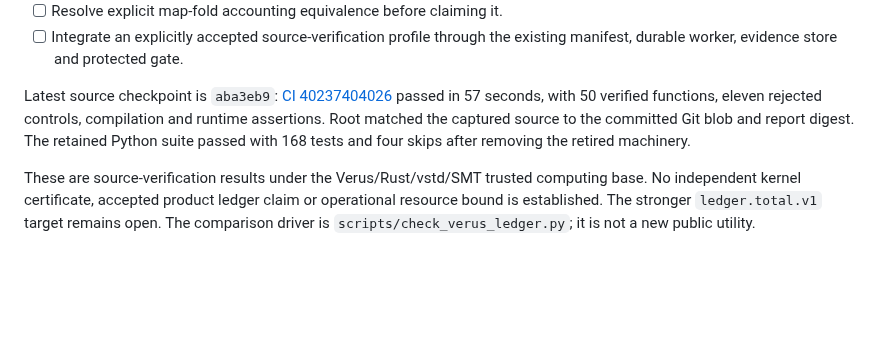
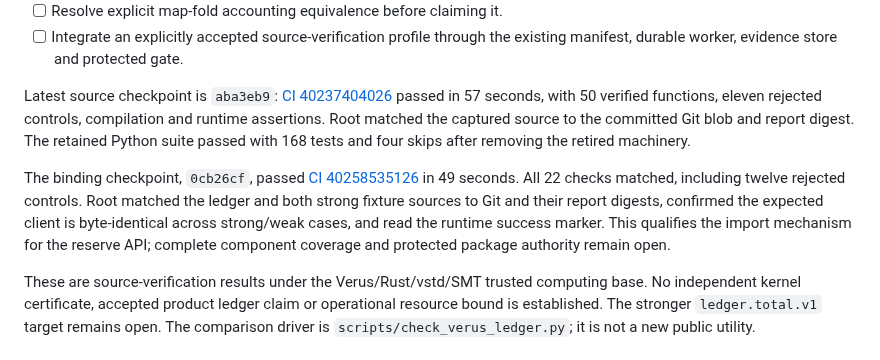
Before and after one commit to RoyCoding8/vkit, a Markdown page: TASKS.md, the part around the change. GitHub-like rendering; blank space fills up the shorter version.

Commit message:
Record generic ledger and binding CI evidence

```diff
--- a/TASKS.md
+++ b/TASKS.md
@@ -12,6 +12,8 @@
 - [ ] Integrate an explicitly accepted source-verification profile through the existing manifest, durable worker, evidence store and protected gate.
 
 Latest source checkpoint is `aba3eb9`: [CI 40237404026](https://github.com/RoyCoding8/vkit/actions/runs/40237404026) passed in 57 seconds, with 50 verified functions, eleven rejected controls, compilation and runtime assertions. Root matched the captured source to the committed Git blob and report digest. The retained Python suite passed with 168 tests and four skips after removing the retired machinery.
+
+The binding checkpoint, `0cb26cf`, passed [CI 40258535126](https://github.com/RoyCoding8/vkit/actions/runs/40258535126) in 49 seconds. All 22 checks matched, including twelve rejected controls. Root matched the ledger and both strong fixture sources to Git and their report digests, confirmed the expected client is byte-identical across strong/weak cases, and read the runtime success marker. This qualifies the import mechanism for the reserve API; complete component coverage and protected package authority remain open.
 
 These are source-verification results under the Verus/Rust/vstd/SMT trusted computing base. No independent kernel certificate, accepted product ledger claim or operational resource bound is established. The stronger `ledger.total.v1` target remains open. The comparison driver is `scripts/check_verus_ledger.py`; it is not a new public utility.
 
```
